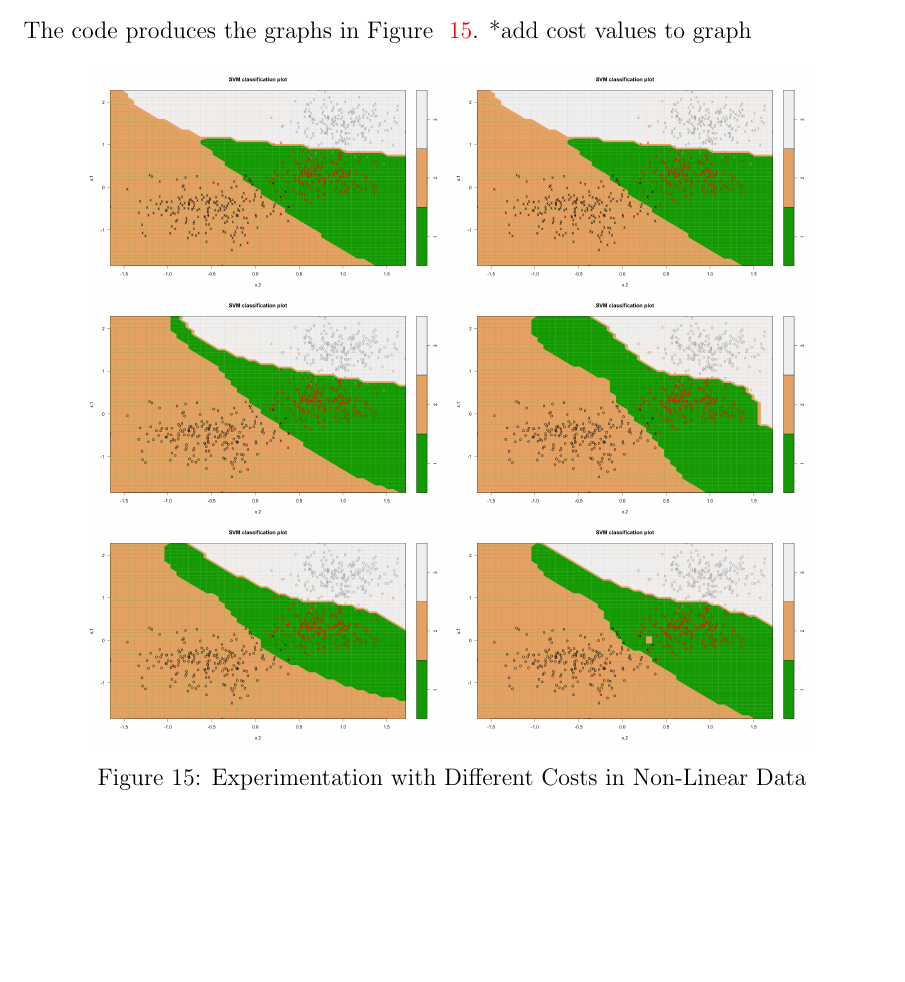
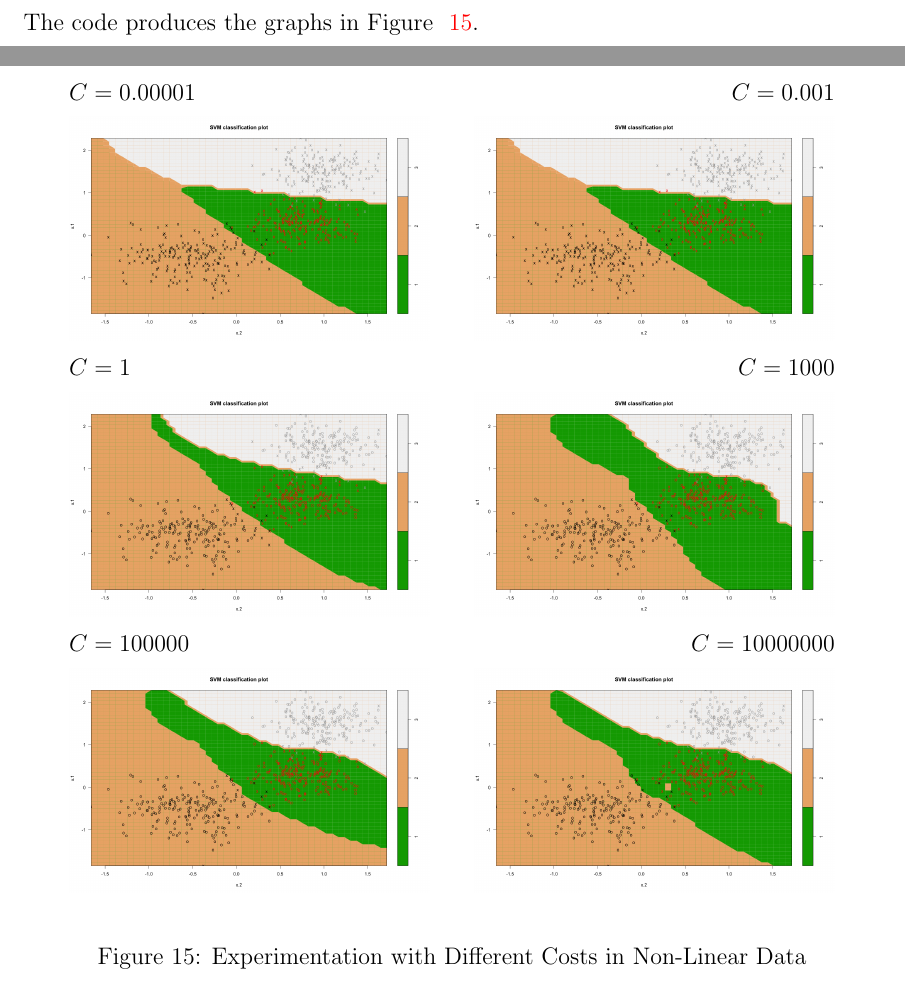
Before and after one commit to jandronowitz/thesis, a LaTeX thesis (thesis.tex): part of page 27 of 32 before the commit and two parts of pages 27 and 31 of 33 after it, the two joined at a grey line, cut so that both start at the same text, the shorter picture padded with empty space. Compiled offline with pdfLaTeX.

Commit message:
adding cost/gamma values to graphs

```diff
--- a/thesis.tex
+++ b/thesis.tex
@@ -606,15 +606,20 @@ What happens if we change the cost for a non-linear dataset? We try below with d
 \end{minted}
 
 The code produces the graphs in Figure ~\ref{fig_svm_diff_costs}.
-*add cost values to graph
+
 \begin{figure}[ht]
     \centering
-    \includegraphics[width=2.5in]{Figures/svm.00001.png}
+    \begin{align*}
+    & C=0.00001 & C=0.001 \\
+    & \includegraphics[width=2.5in]{Figures/svm.00001.png} &
     \includegraphics[width=2.5in]{Figures/svm.001.png} \\
-    \includegraphics[width=2.5in]{Figures/svm1.png}
+    & C=1 & C=1000 \\
+    & \includegraphics[width=2.5in]{Figures/svm1.png} &
     \includegraphics[width=2.5in]{Figures/svm1000.png} \\
-    \includegraphics[width=2.5in]{Figures/svm100000.png}
+    & C=100000 & C=10000000 \\
+    & \includegraphics[width=2.5in]{Figures/svm100000.png} &
     \includegraphics[width=2.5in]{Figures/svm1000000.png}
+    \end{align*}
     \caption{Experimentation with Different Costs in Non-Linear Data}
     \label{fig_svm_diff_costs}
 \end{figure}
```
Also changed, not shown: Notes/notes.tex (+1 -1 lines), Notes/notes.pdf, thesis.pdf, thesis.tex (19 more changed lines), 2 other files.
